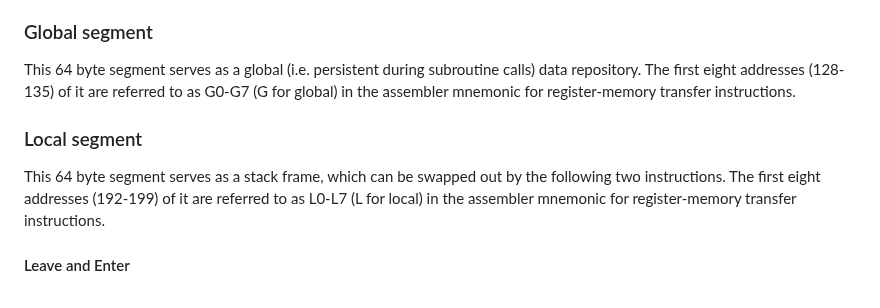
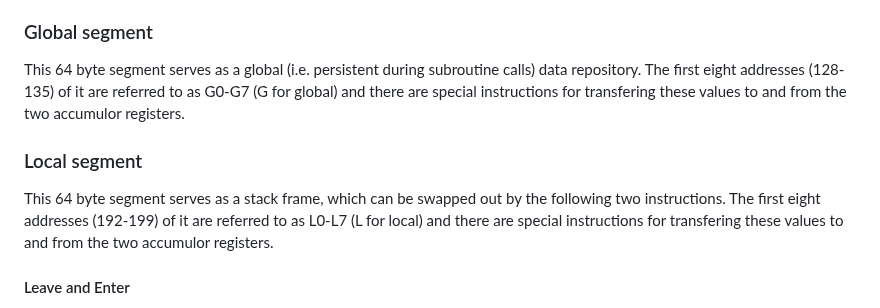
Before and after one commit to michaelmangelsdorf/Sonne8, a Markdown page: README.md, the part around the change. Drawn GitHub-style.

```diff
--- a/README.md
+++ b/README.md
@@ -32,12 +32,12 @@ The address space of this CPU is unusual. Eight bits give you 256 address places
 ### Global segment
 
 This 64 byte segment serves as a global (i.e. persistent during subroutine calls) data repository.
-The first eight addresses (128-135) of it are referred to as G0-G7 (G for global) in the assembler mnemonic for register-memory transfer instructions.
+The first eight addresses (128-135) of it are referred to as G0-G7 (G for global) and there are special instructions for transfering these values to and from the two accumulor registers.
 
 ### Local segment
 
 This 64 byte segment serves as a stack frame, which can be swapped out by the following two instructions.
-The first eight addresses (192-199) of it are referred to as L0-L7 (L for local) in the assembler mnemonic for register-memory transfer instructions.
+The first eight addresses (192-199) of it are referred to as L0-L7 (L for local) and there are special instructions for transfering these values to and from the two accumulor registers.
 
 #### Leave and Enter
 
```
